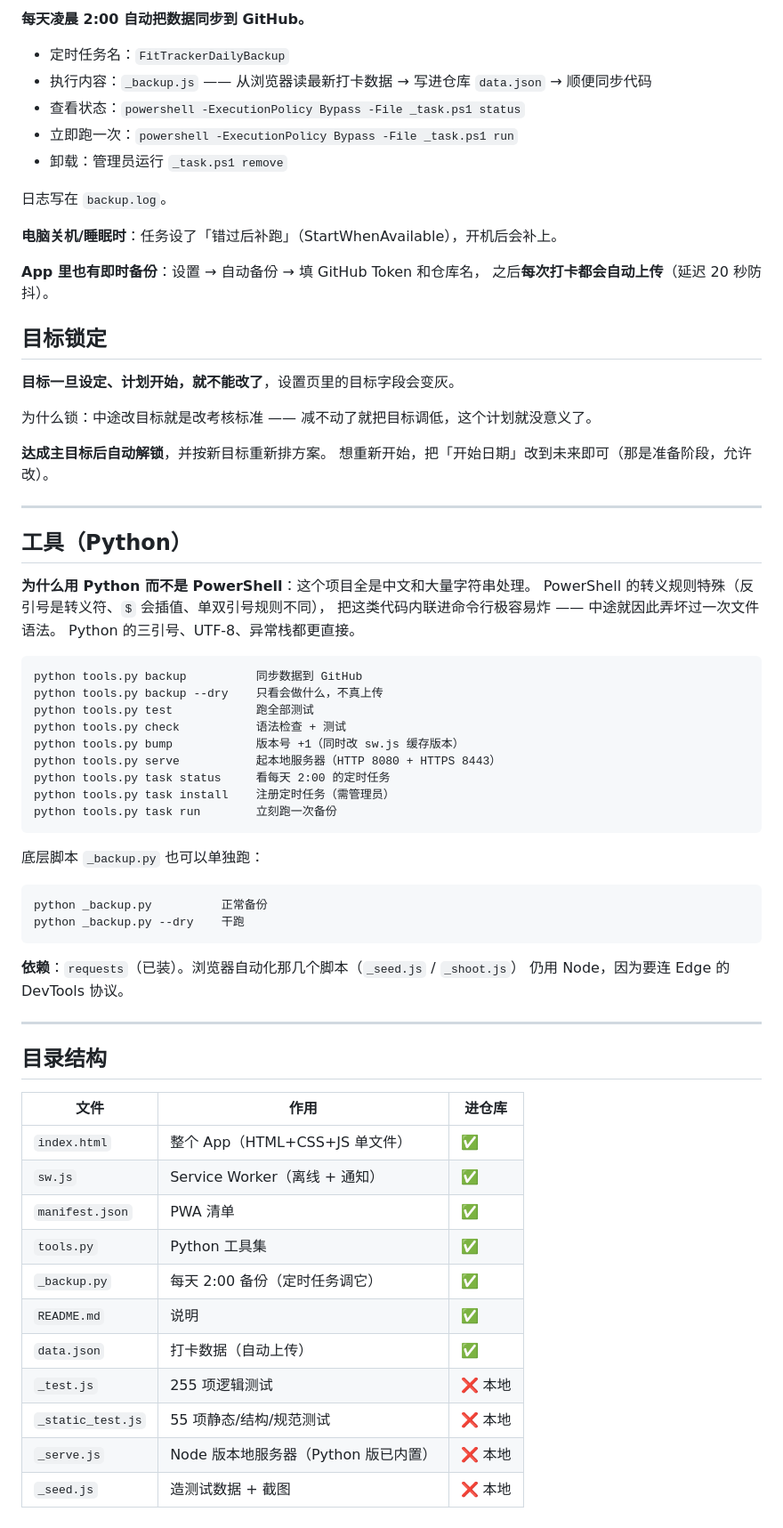
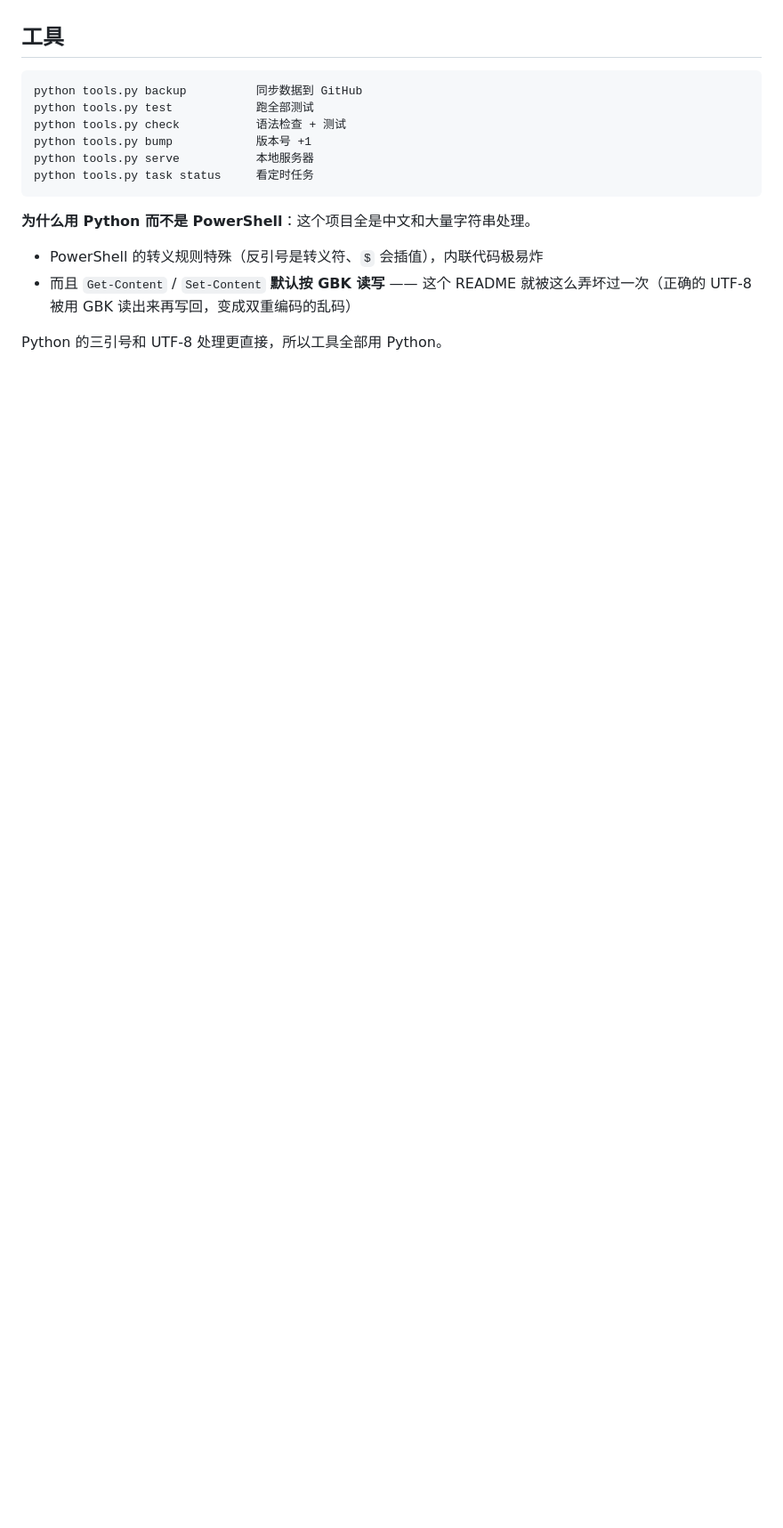
Before and after one commit to lpyyyyyyyyyy/fit-tracker, a Markdown page: README.md, the part around one of its changes. Shown at 89% size. Drawn GitHub-style; blank space fills up the shorter version.

Commit message:
自动同步 README.md

````diff
--- a/README.md
+++ b/README.md
@@ -116,72 +83,17 @@ node _test.js          # 閫昏緫娴嬭瘯 203 椤?node _static_test.js   # 闈
-**每天凌晨 2:00 自动把数据同步到 GitHub。**
-
-- 定时任务名：`FitTrackerDailyBackup`
-- 执行内容：`_backup.js` —— 从浏览器读最新打卡数据 → 写进仓库 `data.json` → 顺便同步代码
-- 查看状态：`powershell -ExecutionPolicy Bypass -File _task.ps1 status`
-- 立即跑一次：`powershell -ExecutionPolicy Bypass -File _task.ps1 run`
-- 卸载：管理员运行 `_task.ps1 remove`
-
-日志写在 `backup.log`。
-
-**电脑关机/睡眠时**：任务设了「错过后补跑」（StartWhenAvailable），开机后会补上。
-
-**App 里也有即时备份**：设置 → 自动备份 → 填 GitHub Token 和仓库名，
-之后**每次打卡都会自动上传**（延迟 20 秒防抖）。
-
-## 目标锁定
-
-**目标一旦设定、计划开始，就不能改了**，设置页里的目标字段会变灰。
-
-为什么锁：中途改目标就是改考核标准 —— 减不动了就把目标调低，这个计划就没意义了。
-
-**达成主目标后自动解锁**，并按新目标重新排方案。
-想重新开始，把「开始日期」改到未来即可（那是准备阶段，允许改）。
-
----
-
-## 工具（Python）
-
-**为什么用 Python 而不是 PowerShell**：这个项目全是中文和大量字符串处理。
-PowerShell 的转义规则特殊（反引号是转义符、`$` 会插值、单双引号规则不同），
-把这类代码内联进命令行极容易炸 —— 中途就因此弄坏过一次文件语法。
-Python 的三引号、UTF-8、异常栈都更直接。
+## 工具
 
 ```
 python tools.py backup          同步数据到 GitHub
-python tools.py backup --dry    只看会做什么，不真上传
 python tools.py test            跑全部测试
 python tools.py check           语法检查 + 测试
-python tools.py bump            版本号 +1（同时改 sw.js 缓存版本）
-python tools.py serve           起本地服务器（HTTP 8080 + HTTPS 8443）
-python tools.py task status     看每天 2:00 的定时任务
-python tools.py task install    注册定时任务（需管理员）
-python tools.py task run        立刻跑一次备份
+python tools.py bump            版本号 +1
+python tools.py serve           本地服务器
+python tools.py task status     看定时任务
 ```
 
-底层脚本 `_backup.py` 也可以单独跑：
+**为什么用 Python 而不是 PowerShell**：这个项目全是中文和大量字符串处理。
 
-```
-python _backup.py          正常备份
-python _backup.py --dry    干跑
-```
+- PowerShell 的转义规则特殊（反引号是转义符、`$` 会插值），内联代码极易炸
+- 而且 `Get-Content` / `Set-Content` **默认按 GBK 读写** —— 这个 README 就被这么弄坏过一次（正确的 UTF-8 被用 GBK 读出来再写回，变成双重编码的乱码）
 
-**依赖**：`requests`（已装）。浏览器自动化那几个脚本（`_seed.js` / `_shoot.js`）
-仍用 Node，因为要连 Edge 的 DevTools 协议。
-
----
-
-## 目录结构
-
-| 文件 | 作用 | 进仓库 |
-|---|---|---|
-| `index.html` | 整个 App（HTML+CSS+JS 单文件） | ✅ |
-| `sw.js` | Service Worker（离线 + 通知） | ✅ |
-| `manifest.json` | PWA 清单 | ✅ |
-| `tools.py` | Python 工具集 | ✅ |
-| `_backup.py` | 每天 2:00 备份（定时任务调它） | ✅ |
-| `README.md` | 说明 | ✅ |
-| `data.json` | 打卡数据（自动上传） | ✅ |
-| `_test.js` | 255 项逻辑测试 | ❌ 本地 |
-| `_static_test.js` | 55 项静态/结构/规范测试 | ❌ 本地 |
-| `_serve.js` | Node 版本地服务器（Python 版已内置） | ❌ 本地 |
-| `_seed.js` | 造测试数据 + 截图 | ❌ 本地 |
+Python 的三引号和 UTF-8 处理更直接，所以工具全部用 Python。
````
Also changed, not shown: other parts of README.md (+61 -94 lines).
